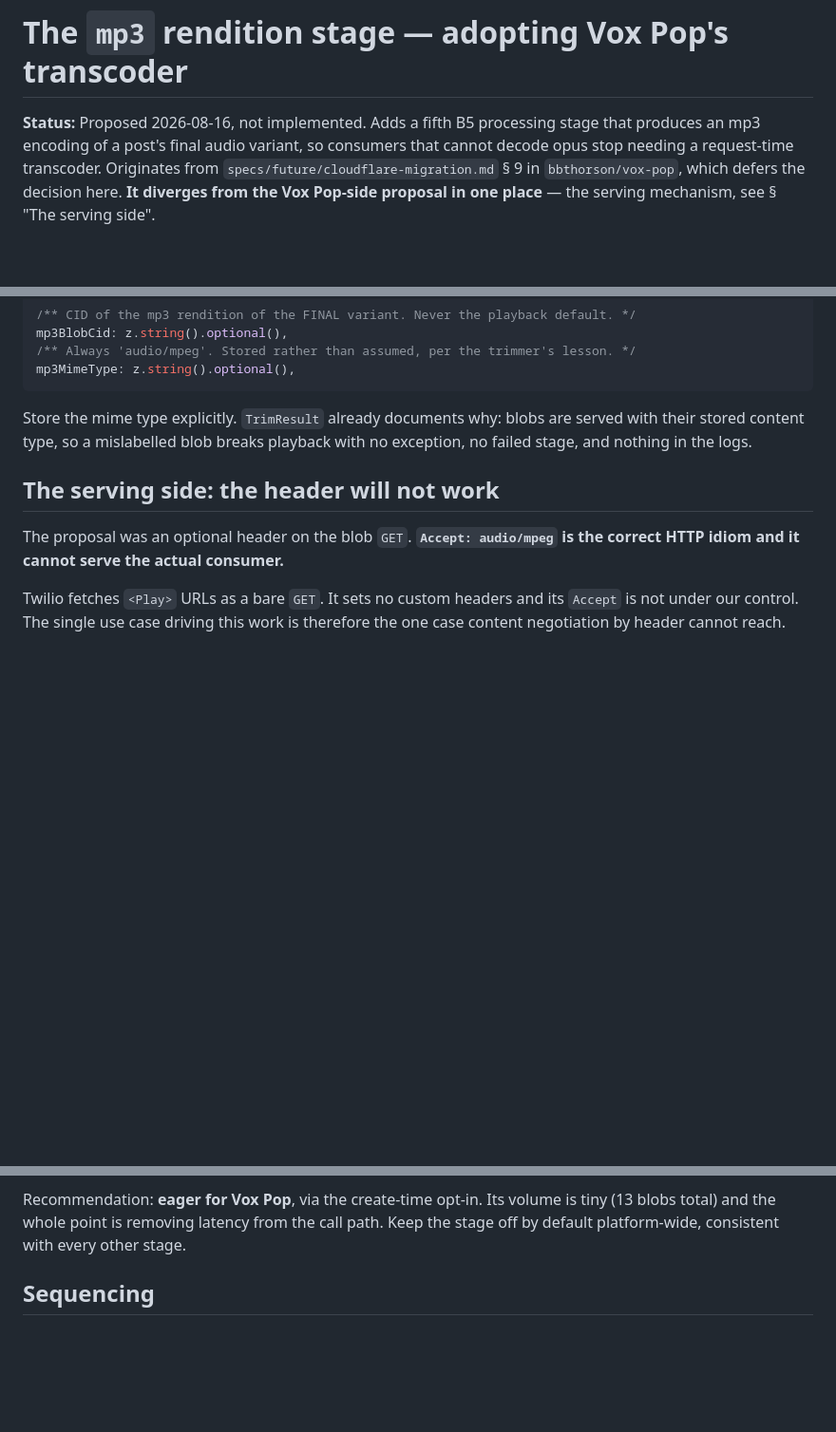
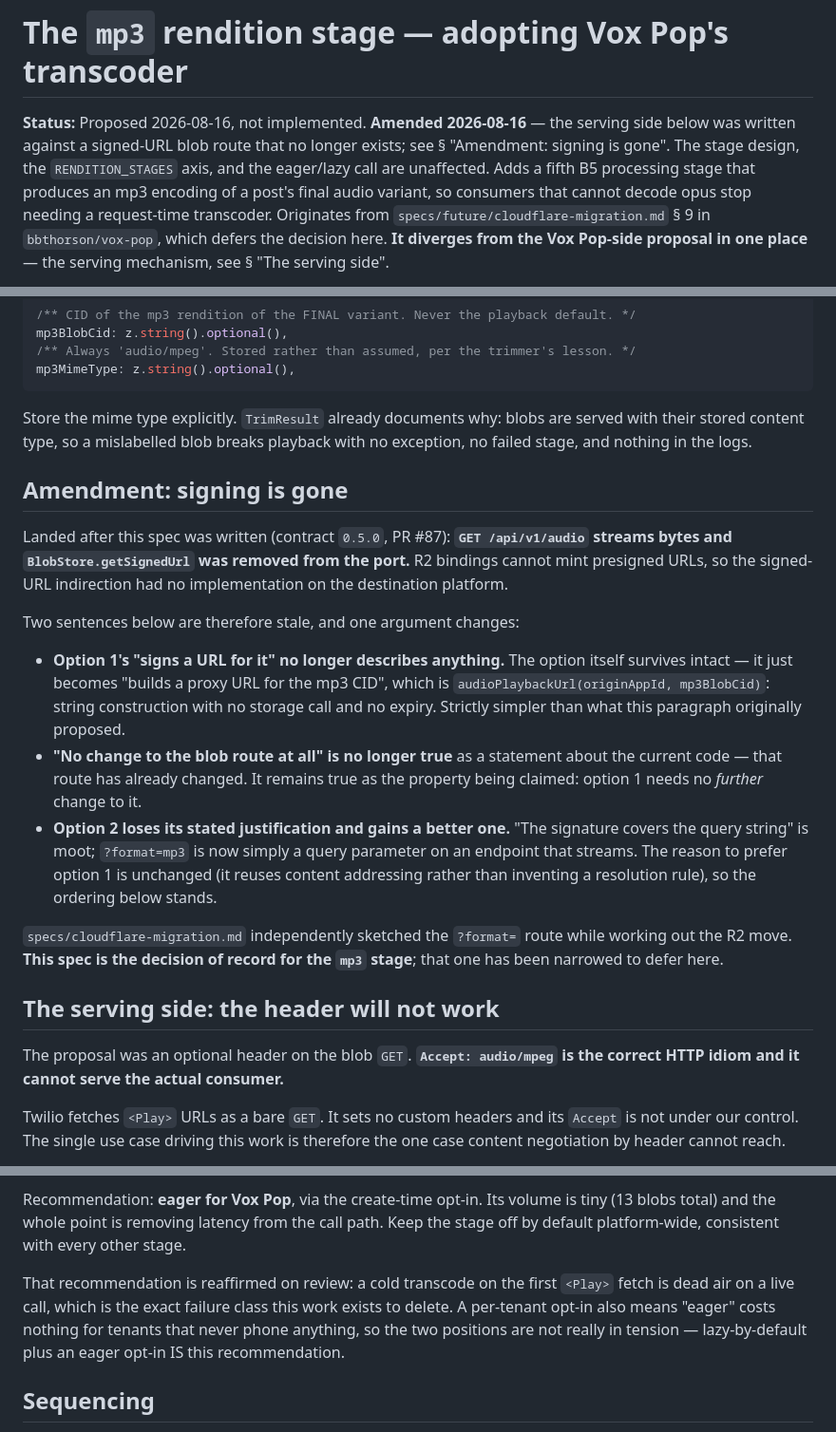
Before and after one commit to bbthorson/antiphony, a Markdown page: specs/mp3-rendition-stage.md, 3 parts joined by grey strips. Shown at 95% size. GitHub-like rendering; blank space fills up the shorter version.

Commit message:
docs(specs): reconcile the mp3 rendition spec with the shipped streaming proxy
specs/mp3-rendition-stage.md (#78) merged describing a signed-URL blob route
that specs/cloudflare-migration.md (#87) had already removed — contract 0.5.0
streams bytes and BlobStore.getSignedUrl is gone, because R2 bindings cannot
mint presigned URLs. Two merged specs disagreed and one described an API that no
longer exists.

Amended rather than rewritten, because most of it survives untouched. The
RENDITION_STAGES axis and the byte-mutating separation are correct and
unaffected. Option 1 also survives: "signs a URL for it" simply becomes "builds
a proxy URL for the mp3 CID" — string construction with no storage call and no
expiry, which is simpler than what it originally proposed. Only option 2's
justification actually dies (the signature it was covering no longer exists),
and the preference ordering is unchanged by that.

On eager vs lazy the two specs turned out to agree. #78 recommends eager for Vox
Pop via a create-time opt-in; the migration spec said lazy. Reaffirming #78 —
a cold transcode on the first <Play> is dead air on a live call, the exact
failure the work exists to delete — and noting these are not in tension: a
per-tenant opt-in costs nothing for tenants that never phone anything, so
lazy-by-default plus an eager opt-in IS that recommendation.

#78 is now named the decision of record for the mp3 stage, and the migration
spec's rendition section narrowed to the on-demand path for formats with no
opt-in stage behind them. The two compose rather than compete: a pre-generated
rendition is a cache hit; everything else transcodes on first ask.

Co-Authored-By: Claude Opus 5 <noreply@anthropic.com>

```diff
--- a/specs/mp3-rendition-stage.md
+++ b/specs/mp3-rendition-stage.md
@@ -1,6 +1,9 @@
 # The `mp3` rendition stage — adopting Vox Pop's transcoder
 
-**Status:** Proposed 2026-08-16, not implemented. Adds a fifth B5 processing
+**Status:** Proposed 2026-08-16, not implemented. **Amended 2026-08-16** — the
+serving side below was written against a signed-URL blob route that no longer
+exists; see § "Amendment: signing is gone". The stage design, the
+`RENDITION_STAGES` axis, and the eager/lazy call are unaffected. Adds a fifth B5 processing
 stage that produces an mp3 encoding of a post's final audio variant, so
 consumers that cannot decode opus stop needing a request-time transcoder.
 Originates from `specs/future/cloudflare-migration.md` § 9 in `bbthorson/vox-pop`,
@@ -116,6 +119,33 @@ Store the mime type explicitly. `TrimResult` already documents why: blobs are
 served with their stored content type, so a mislabelled blob breaks playback
 with no exception, no failed stage, and nothing in the logs.
 
+## Amendment: signing is gone
+
+Landed after this spec was written (contract `0.5.0`, PR #87): **`GET /api/v1/audio`
+streams bytes and `BlobStore.getSignedUrl` was removed from the port.** R2
+bindings cannot mint presigned URLs, so the signed-URL indirection had no
+implementation on the destination platform.
+
+Two sentences below are therefore stale, and one argument changes:
+
+- **Option 1's "signs a URL for it" no longer describes anything.** The option
+  itself survives intact — it just becomes "builds a proxy URL for the mp3 CID",
+  which is `audioPlaybackUrl(originAppId, mp3BlobCid)`: string construction with
+  no storage call and no expiry. Strictly simpler than what this paragraph
+  originally proposed.
+- **"No change to the blob route at all" is no longer true** as a statement about
+  the current code — that route has already changed. It remains true as the
+  property being claimed: option 1 needs no *further* change to it.
+- **Option 2 loses its stated justification and gains a better one.** "The
+  signature covers the query string" is moot; `?format=mp3` is now simply a
+  query parameter on an endpoint that streams. The reason to prefer option 1 is
+  unchanged (it reuses content addressing rather than inventing a resolution
+  rule), so the ordering below stands.
+
+`specs/cloudflare-migration.md` independently sketched the `?format=` route
+while working out the R2 move. **This spec is the decision of record for the
+`mp3` stage**; that one has been narrowed to defer here.
+
 ## The serving side: the header will not work
 
 The proposal was an optional header on the blob `GET`. **`Accept: audio/mpeg` is
@@ -158,6 +188,12 @@ Both mechanisms already exist and they answer different questions:
 Recommendation: **eager for Vox Pop**, via the create-time opt-in. Its volume is
 tiny (13 blobs total) and the whole point is removing latency from the call path.
 Keep the stage off by default platform-wide, consistent with every other stage.
+
+That recommendation is reaffirmed on review: a cold transcode on the first
+`<Play>` fetch is dead air on a live call, which is the exact failure class this
+work exists to delete. A per-tenant opt-in also means "eager" costs nothing for
+tenants that never phone anything, so the two positions are not really in
+tension — lazy-by-default plus an eager opt-in IS this recommendation.
 
 ## Sequencing
 
```
Also changed, not shown: specs/cloudflare-migration.md (+14 -3 lines).
